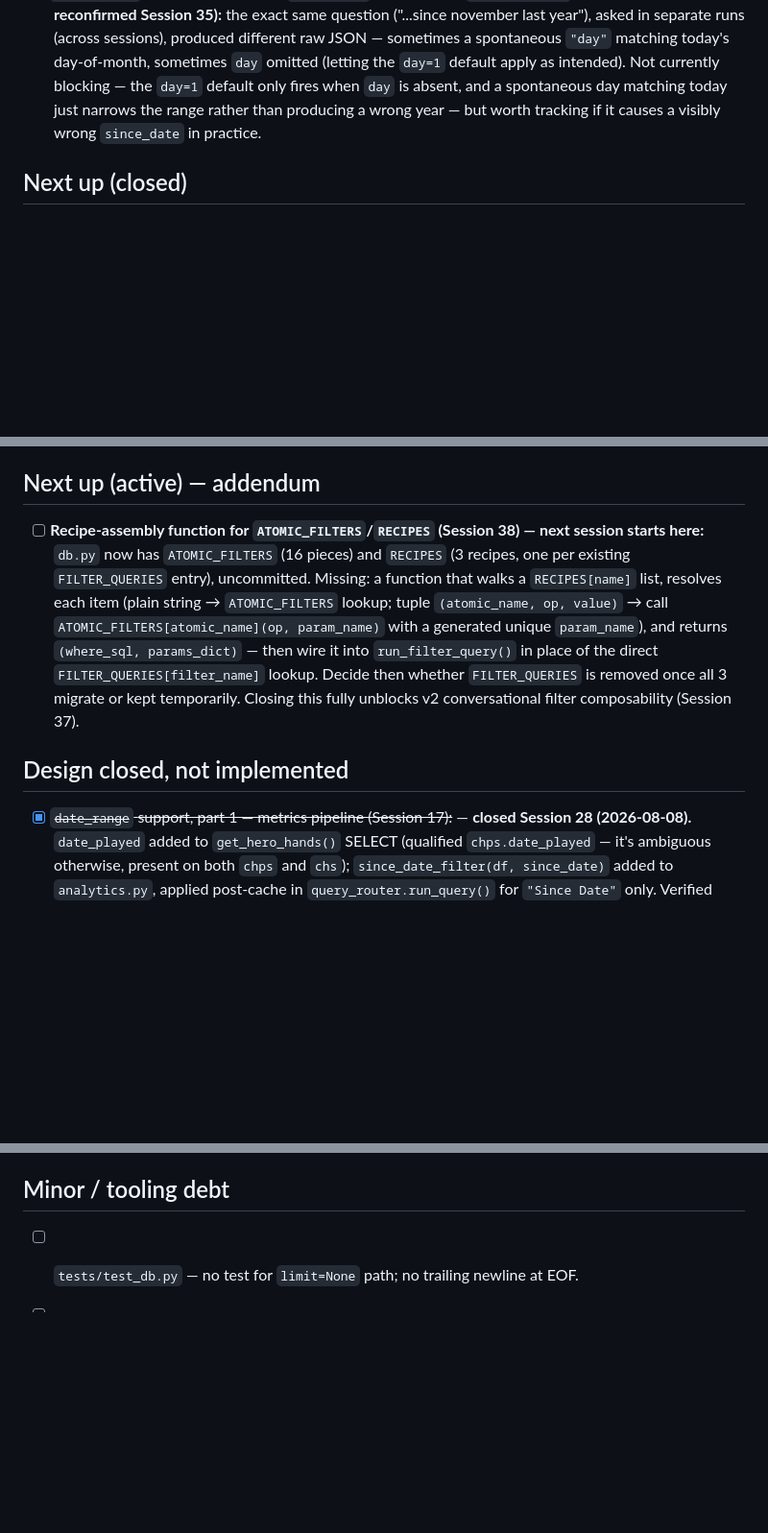
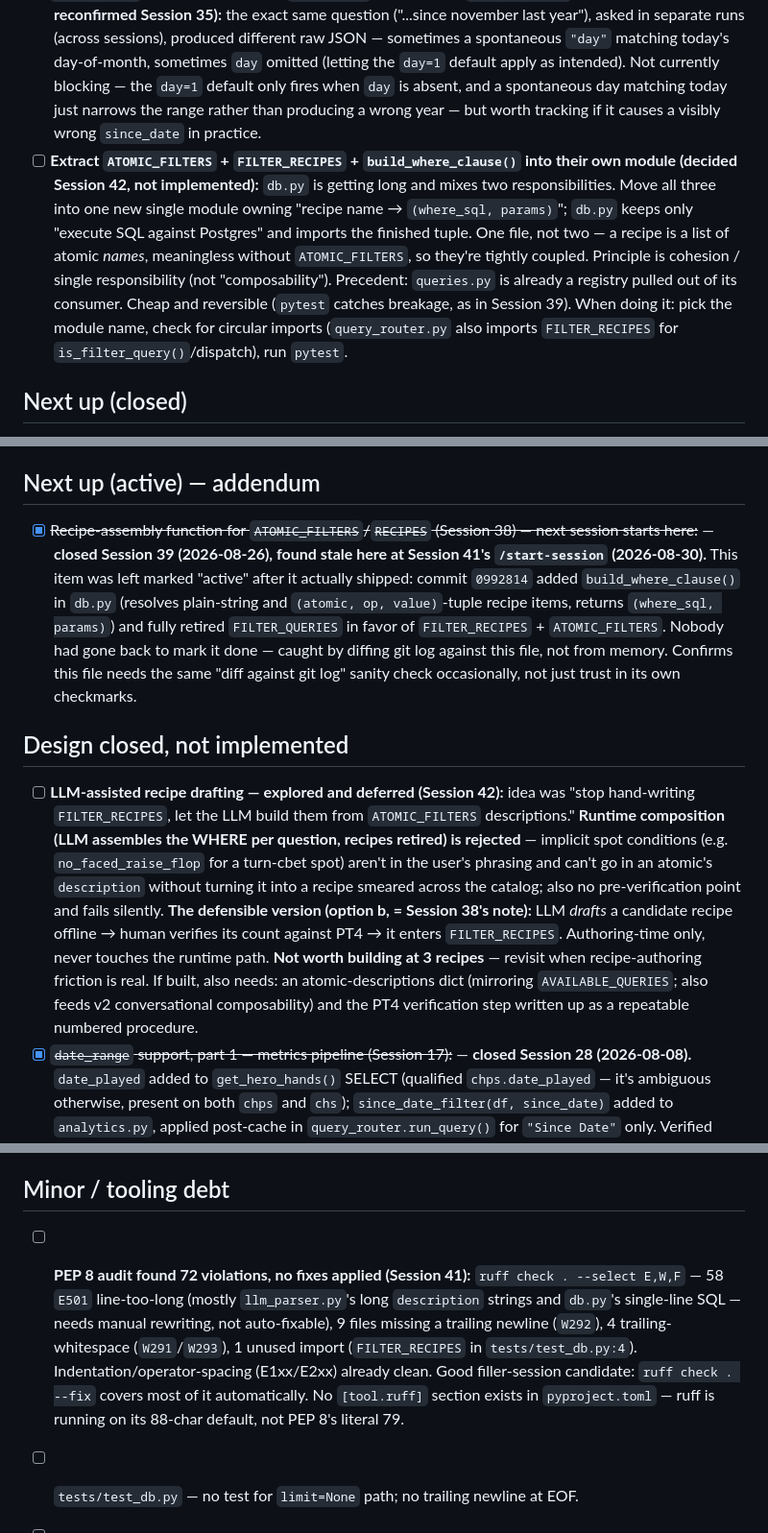
Before and after one commit to roccojustice/poker-analytics-copilot, a Markdown page: docs/BACKLOG.md, 3 parts joined by grey strips. Shown at 96% size. Rendered like a GitHub page; blank space fills up the shorter version.

```diff
--- a/docs/BACKLOG.md
+++ b/docs/BACKLOG.md
@@ -7,6 +7,7 @@ Consolidated list of open threads, pending design work, and known gaps — previ
 - [ ] **`json.JSONDecodeError` safety net lost in the tool-calling migration (found Session 36, 2026-08-21; revisited Session 37):** the old `parse_user_query()` wrapped `json.loads(content)` in a `try/except json.JSONDecodeError: return {"query_name": "unknown"}`. The rewritten version (`llm_parser.py:86`, `args = json.loads(tool_call.function.arguments)`) has no `try/except` around it — if the model ever returns a malformed `arguments` string, this now raises an uncaught `JSONDecodeError` instead of falling back to `"unknown"`. **Session 37 decision:** researched the `strict: true` Structured Outputs alternative (would force schema conformance instead of just re-adding a try/except) — found it requires a real schema refactor (every property becomes `"required"`, `"additionalProperties": false` on every nested object) and still doesn't cover `finish_reason == "length"` truncation. Weighed against the risk being purely hypothetical so far — **explicitly deferred, not fixing speculatively; monitor for a real occurrence in practice** before choosing re-wrap vs. `strict: true`.
 - [ ] **`since_date` weekday-relative support (e.g. "since monday last week") — scoped but not built (Session 32):** raised mid-redesign as a real near-term need (same `since_date` label, not a separate `between_dates` param), then explicitly deferred for time. Confirmed the current design extends cleanly — `relativedelta`'s `weekday=` argument (e.g. `weekday=MO(-2)` for "the Monday before this week's Monday") is a JSON-serializability problem (the LLM can't emit a Python `MO(-2)` object directly, needs a plain value + a small lookup/construction step in Python), not a redesign of the month/day/years/months/days shape already shipped.
 - [ ] **`gpt-4o-mini` non-determinism on `since_date` extraction at `temperature=0` (found Session 32, reconfirmed Session 35):** the exact same question ("...since november last year"), asked in separate runs (across sessions), produced different raw JSON — sometimes a spontaneous `"day"` matching today's day-of-month, sometimes `day` omitted (letting the `day=1` default apply as intended). Not currently blocking — the `day=1` default only fires when `day` is absent, and a spontaneous day matching today just narrows the range rather than producing a wrong year — but worth tracking if it causes a visibly wrong `since_date` in practice.
+- [ ] **Extract `ATOMIC_FILTERS` + `FILTER_RECIPES` + `build_where_clause()` into their own module (decided Session 42, not implemented):** `db.py` is getting long and mixes two responsibilities. Move all three into one new single module owning "recipe name → `(where_sql, params)`"; `db.py` keeps only "execute SQL against Postgres" and imports the finished tuple. One file, not two — a recipe is a list of atomic *names*, meaningless without `ATOMIC_FILTERS`, so they're tightly coupled. Principle is cohesion / single responsibility (not "composability"). Precedent: `queries.py` is already a registry pulled out of its consumer. Cheap and reversible (`pytest` catches breakage, as in Session 39). When doing it: pick the module name, check for circular imports (`query_router.py` also imports `FILTER_RECIPES` for `is_filter_query()`/dispatch), run `pytest`.
 
 ## Next up (closed)
 - [x] ~~New `2bp_ip_pfr_turn_cbet_opp` recipe undercounts by 10 hands vs. PT4's own filter (found Session 39, 2026-08-26):~~ — **closed Session 40 (2026-08-28).** Control diagnostic first: diffed `check_river_2bp_ip_pfr` (already-shipped recipe, shares the sibling `flg_r_has_position` flag) against a fresh PT4 export — 100% match, 1637/1637 `hand_no`, no discrepancy. This falsified the original hypothesis (PT4 computing a `has_position`/`cbet_opp` flag differently for GG Poker) — ruled out as isolated to the new recipe, not systemic. Root cause found by inspecting the 10 discrepant hands directly (`id_hand`s 101707/119792/123330/129269/129749/136247/140248/143139/296072/320615) in pgAdmin: all 10 were hands where Hero 3bet the flop (raised into a raise) rather than the intended passive cbet-and-get-called line — a scope gap in the recipe, not a data-quality bug. Fixed by adding `no_faced_raise_flop` (`chps.flg_f_face_raise = false`) to `ATOMIC_FILTERS` and the `2bp_ip_pfr_turn_cbet_opp` recipe. One real bug hit along the way: a missing trailing comma after the new dict entry raised a `SyntaxError` on import — caught immediately via `import db`, fixed. Reverified: 4113/4113 exact `hand_no` match against PT4, zero diff either direction. Both PT4 export CSVs (`hand_no.csv`, `hand_no1.csv`) deleted, no longer needed.
@@ -28,9 +29,10 @@ Consolidated list of open threads, pending design work, and known gaps — previ
 - [x] ~~Fix git branch scoping (Session 20)~~ — **closed Session 21 (2026-07-26).** `group_by` fix moved via `git stash -u` → new branch `fix/group-by-validation` off `main` → 2 atomic commits → fast-forward merge to `main` → merge commit into `fastapi-endpoint`. Both pushed, temp branch deleted.
 
 ## Next up (active) — addendum
-- [ ] **Recipe-assembly function for `ATOMIC_FILTERS`/`RECIPES` (Session 38) — next session starts here:** `db.py` now has `ATOMIC_FILTERS` (16 pieces) and `RECIPES` (3 recipes, one per existing `FILTER_QUERIES` entry), uncommitted. Missing: a function that walks a `RECIPES[name]` list, resolves each item (plain string → `ATOMIC_FILTERS` lookup; tuple `(atomic_name, op, value)` → call `ATOMIC_FILTERS[atomic_name](op, param_name)` with a generated unique `param_name`), and returns `(where_sql, params_dict)` — then wire it into `run_filter_query()` in place of the direct `FILTER_QUERIES[filter_name]` lookup. Decide then whether `FILTER_QUERIES` is removed once all 3 migrate or kept temporarily. Closing this fully unblocks v2 conversational filter composability (Session 37).
+- [x] ~~Recipe-assembly function for `ATOMIC_FILTERS`/`RECIPES` (Session 38) — next session starts here:~~ — **closed Session 39 (2026-08-26), found stale here at Session 41's `/start-session` (2026-08-30).** This item was left marked "active" after it actually shipped: commit `0992814` added `build_where_clause()` in `db.py` (resolves plain-string and `(atomic, op, value)`-tuple recipe items, returns `(where_sql, params)`) and fully retired `FILTER_QUERIES` in favor of `FILTER_RECIPES` + `ATOMIC_FILTERS`. Nobody had gone back to mark it done — caught by diffing git log against this file, not from memory. Confirms this file needs the same "diff against git log" sanity check occasionally, not just trust in its own checkmarks.
 
 ## Design closed, not implemented
+- [ ] **LLM-assisted recipe drafting — explored and deferred (Session 42):** idea was "stop hand-writing `FILTER_RECIPES`, let the LLM build them from `ATOMIC_FILTERS` descriptions." **Runtime composition (LLM assembles the WHERE per question, recipes retired) is rejected** — implicit spot conditions (e.g. `no_faced_raise_flop` for a turn-cbet spot) aren't in the user's phrasing and can't go in an atomic's `description` without turning it into a recipe smeared across the catalog; also no pre-verification point and fails silently. **The defensible version (option b, = Session 38's note):** LLM *drafts* a candidate recipe offline → human verifies its count against PT4 → it enters `FILTER_RECIPES`. Authoring-time only, never touches the runtime path. **Not worth building at 3 recipes** — revisit when recipe-authoring friction is real. If built, also needs: an atomic-descriptions dict (mirroring `AVAILABLE_QUERIES`; also feeds v2 conversational composability) and the PT4 verification step written up as a repeatable numbered procedure.
 - [x] ~~`date_range` support, part 1 — metrics pipeline (Session 17):~~ — **closed Session 28 (2026-08-08).** `date_played` added to `get_hero_hands()` SELECT (qualified `chps.date_played` — it's ambiguous otherwise, present on both `chps` and `chs`); `since_date_filter(df, since_date)` added to `analytics.py`, applied post-cache in `query_router.run_query()` for `"Since Date"` only. Verified against real data. Part 2 (SQL-side + remaining labels) tracked above under "Next up (active)".
 - [x] ~~Filter composability — atomic filters as recipes (Session 17), 2 open judgment calls:~~ — **closed Session 38 (2026-08-24).** (1) `pfr`/`pfc`: separate atomics `first_raise`/`ccall`, with `pfc` defined as `ccall` + `total_p_raises = 1` (cold-called the open AND nobody re-raised after — the 3-bet-after case is scoped to a separate future "fold vs squeeze" filter, not `pfc`). (2) `total_p_raises` variants: parametrized as a single atomic function (`lambda op, param_name: ...`) returning a `%(param_name)s`-bound fragment, not separate hardcoded strings per value — justified by real evidence (gap-mapping's "3 distinct values requested"), not built speculatively. `ATOMIC_FILTERS` (16 pieces) + `RECIPES` (3 recipes) written in `db.py`, uncommitted — assembly function still pending, see "Next up (active) — addendum" above.
 
@@ -47,6 +49,7 @@ Consolidated list of open threads, pending design work, and known gaps — previ
 - [ ] Board-texture/hand-reading analysis (e.g. "boards BW-L-L") — doesn't exist as a capability at all; would need new combinatorial logic on top of `poker_cards.py`. Flagged as an order-of-magnitude bigger gap — out of scope for now.
 
 ## Minor / tooling debt
+- [ ] **PEP 8 audit found 72 violations, no fixes applied (Session 41):** `ruff check . --select E,W,F` — 58 `E501` line-too-long (mostly `llm_parser.py`'s long `description` strings and `db.py`'s single-line SQL — needs manual rewriting, not auto-fixable), 9 files missing a trailing newline (`W292`), 4 trailing-whitespace (`W291`/`W293`), 1 unused import (`FILTER_RECIPES` in `tests/test_db.py:4`). Indentation/operator-spacing (E1xx/E2xx) already clean. Good filler-session candidate: `ruff check . --fix` covers most of it automatically. No `[tool.ruff]` section exists in `pyproject.toml` — ruff is running on its 88-char default, not PEP 8's literal 79.
 - [ ] `tests/test_db.py` — no test for `limit=None` path; no trailing newline at EOF.
 - [ ] `pytest.approx` for float comparisons hasn't come up yet (all test data so far is binary-exact by design) — will be needed the day it isn't.
 - [ ] pytest startup-time question never resolved (5.33s in an early session vs. ~0.9s later) — don't assert a cause without measuring.
```
Also changed, not shown: other parts of docs/BACKLOG.md (+1 -1 lines), docs/SESSION_LOG.md (+2 -0 lines), docs/TRANSFERABLE_SKILLS.md (+8 -0 lines).
